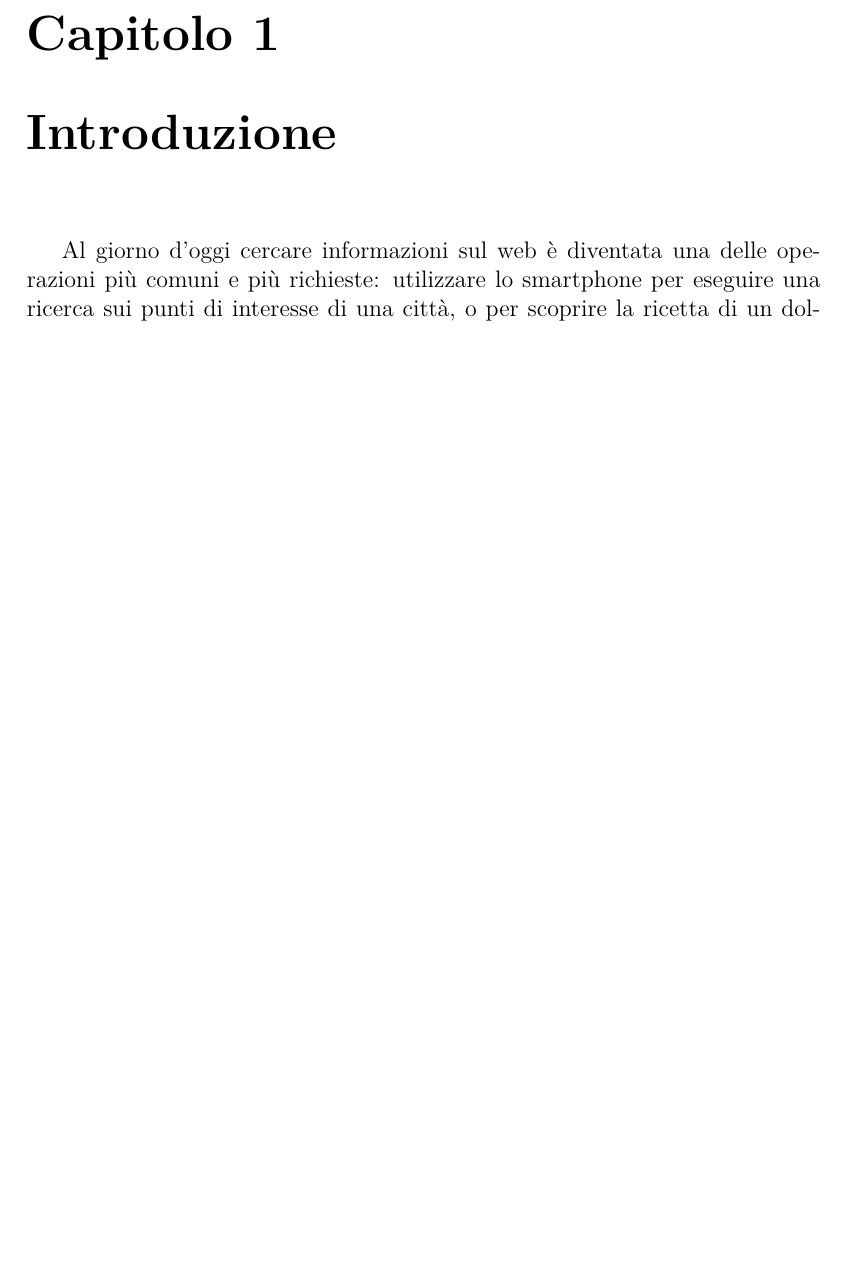
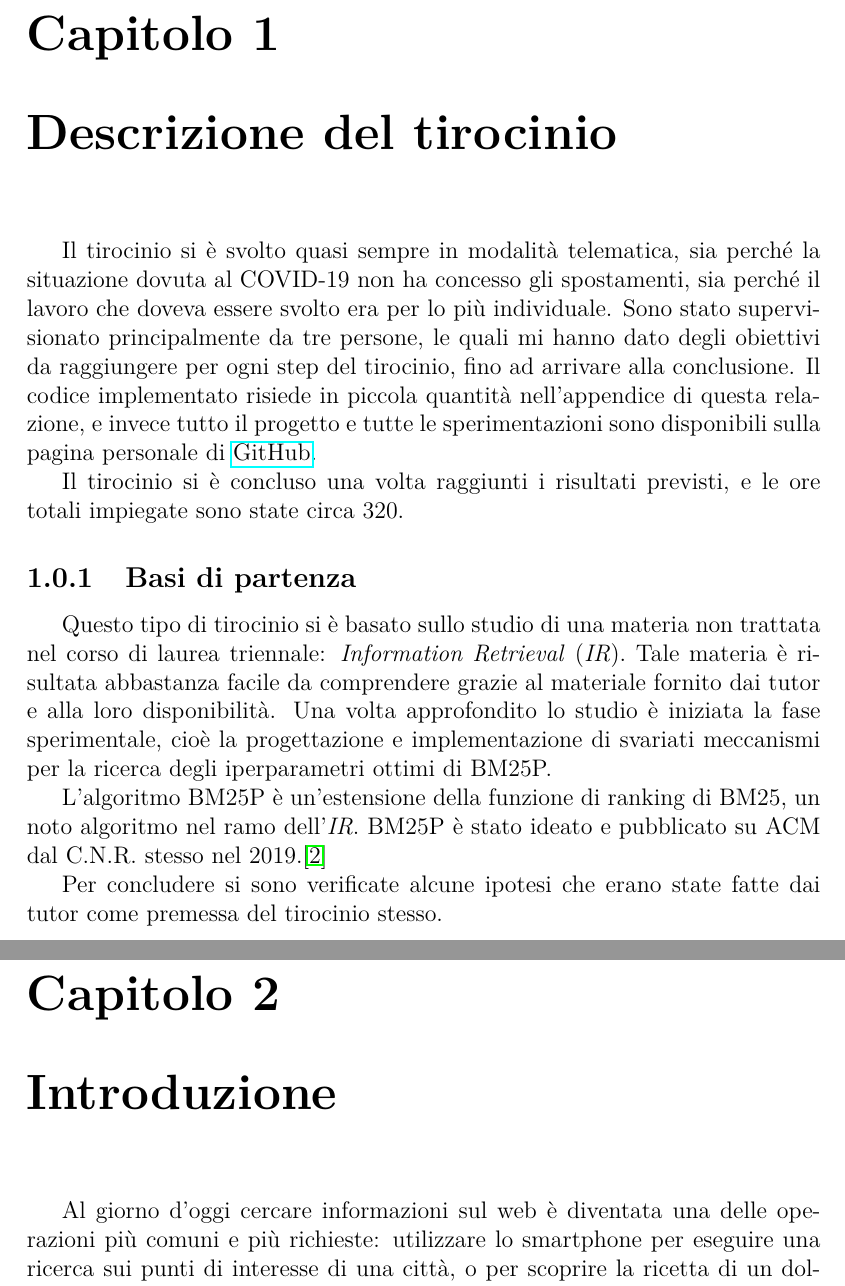
Before and after one commit to federicosilvestri/bm25p-thesis, a LaTeX thesis (thesis/tesi.tex, which reads thesis/0_capitolo.tex): part of page 5 of 45 before the commit and two parts of pages 5 and 6 of 46 after it, the two joined at a grey line, cut so that both start at the same text, the shorter picture padded with empty space. Compiled offline with pdfLaTeX.

Commit message:
Added files

```diff
--- /dev/null
+++ b/thesis/0_capitolo.tex
@@ -0,0 +1,36 @@
+\chapter{Descrizione del tirocinio}
+
+Il tirocinio si è svolto quasi sempre in modalità telematica,
+sia perché la situazione dovuta al COVID-19 non ha concesso
+gli spostamenti, sia perché  il lavoro che doveva essere svolto
+era per lo più individuale.
+Sono stato supervisionato principalmente da tre persone,
+le quali mi hanno dato degli obiettivi da raggiungere per ogni
+step del tirocinio,
+fino ad arrivare alla conclusione.
+Il codice implementato risiede in piccola
+quantità nell'appendice di questa relazione,
+e invece tutto il progetto e tutte le sperimentazioni
+sono disponibili sulla pagina personale di \href{https://github.com/federicosilvestri/bm25p-thesis}{GitHub}.
+
+Il tirocinio si è concluso una volta raggiunti i risultati
+previsti, e le ore totali impiegate sono state circa 320.
+
+\subsection{Basi di partenza}
+Questo tipo di tirocinio si è basato
+sullo studio di una materia non trattata nel corso di laurea triennale:
+\textit{Information Retrieval} (\textit{IR}).
+Tale materia è risultata abbastanza facile da comprendere grazie
+al materiale fornito dai tutor e alla loro disponibilità.
+Una volta approfondito lo studio è iniziata la fase sperimentale,
+cioè la progettazione e implementazione di svariati meccanismi per la ricerca
+degli iperparametri ottimi di BM25P.
+
+L'algoritmo BM25P è un'estensione della funzione di ranking
+di BM25, un noto algoritmo nel ramo dell'\textit{IR}.
+BM25P è stato ideato e pubblicato su ACM dal C.N.R.
+stesso nel 2019.\cite{10.1145/3331184.3331373}
+
+Per concludere si sono verificate alcune ipotesi
+che erano state fatte dai tutor come premessa
+del tirocinio stesso.
```
Also changed, not shown: thesis/1_intro.tex (+0 -3 lines), thesis/5_capitolo.tex (+13 -6 lines), thesis/6_capitolo.tex (+3 -0 lines), thesis/mybib.bib (+34 -0 lines), thesis/tesi.tex (+2 -0 lines).
